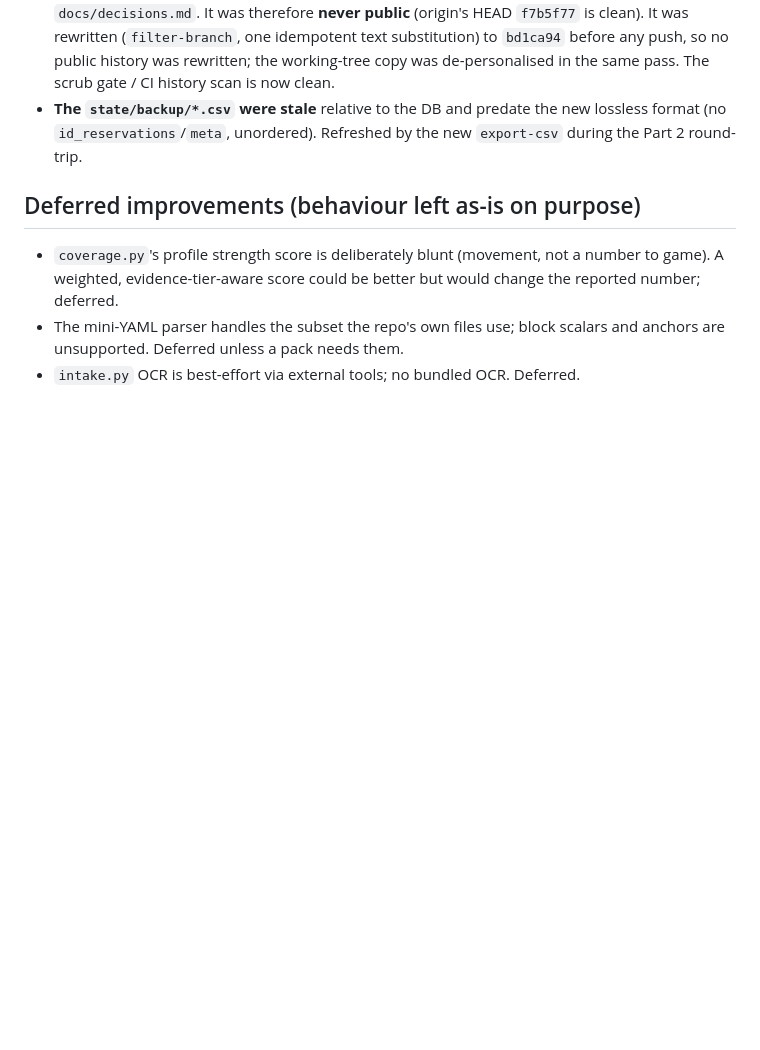
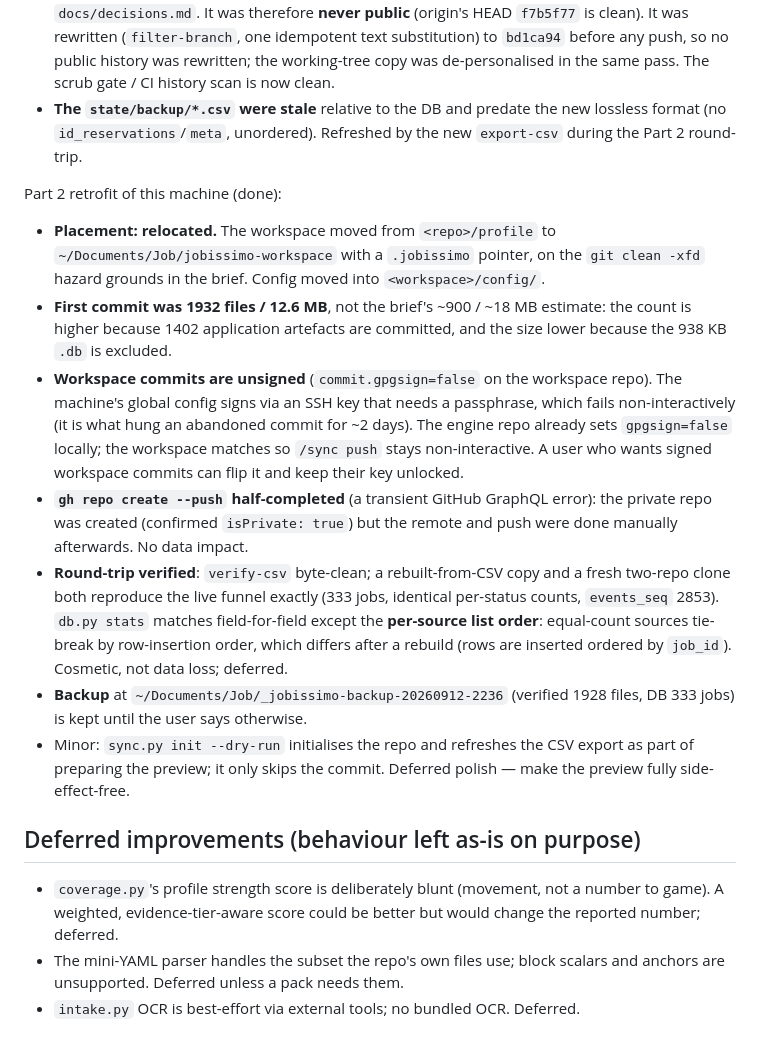
Before and after one commit to iliasedelkin/jobissimo, a Markdown page: docs/decisions.md, the part around the change. Rendered like a GitHub page; blank space fills up the shorter version.

Commit message:
docs: record workspace-sync retrofit outcomes and deltas
Co-Authored-By: Claude Opus 4.8 <noreply@anthropic.com>

```diff
--- a/docs/decisions.md
+++ b/docs/decisions.md
@@ -152,6 +152,36 @@ Deltas from the sync brief's §0 snapshot, verified before starting:
   lossless format (no `id_reservations`/`meta`, unordered). Refreshed by the new
   `export-csv` during the Part 2 round-trip.
 
+Part 2 retrofit of this machine (done):
+
+- **Placement: relocated.** The workspace moved from `<repo>/profile` to
+  `~/Documents/Job/jobissimo-workspace` with a `.jobissimo` pointer, on the
+  `git clean -xfd` hazard grounds in the brief. Config moved into
+  `<workspace>/config/`.
+- **First commit was 1932 files / 12.6 MB**, not the brief's ~900 / ~18 MB
+  estimate: the count is higher because 1402 application artefacts are
+  committed, and the size lower because the 938 KB `.db` is excluded.
+- **Workspace commits are unsigned** (`commit.gpgsign=false` on the workspace
+  repo). The machine's global config signs via an SSH key that needs a
+  passphrase, which fails non-interactively (it is what hung an abandoned
+  commit for ~2 days). The engine repo already sets `gpgsign=false` locally;
+  the workspace matches so `/sync push` stays non-interactive. A user who wants
+  signed workspace commits can flip it and keep their key unlocked.
+- **`gh repo create --push` half-completed** (a transient GitHub GraphQL error):
+  the private repo was created (confirmed `isPrivate: true`) but the remote and
+  push were done manually afterwards. No data impact.
+- **Round-trip verified**: `verify-csv` byte-clean; a rebuilt-from-CSV copy and
+  a fresh two-repo clone both reproduce the live funnel exactly (333 jobs,
+  identical per-status counts, `events_seq` 2853). `db.py stats` matches
+  field-for-field except the **per-source list order**: equal-count sources
+  tie-break by row-insertion order, which differs after a rebuild (rows are
+  inserted ordered by `job_id`). Cosmetic, not data loss; deferred.
+- **Backup** at `~/Documents/Job/_jobissimo-backup-20260912-2236` (verified
+  1928 files, DB 333 jobs) is kept until the user says otherwise.
+- Minor: `sync.py init --dry-run` initialises the repo and refreshes the CSV
+  export as part of preparing the preview; it only skips the commit. Deferred
+  polish — make the preview fully side-effect-free.
+
 ## Deferred improvements (behaviour left as-is on purpose)
 
 - `coverage.py`'s profile strength score is deliberately blunt (movement, not
```
